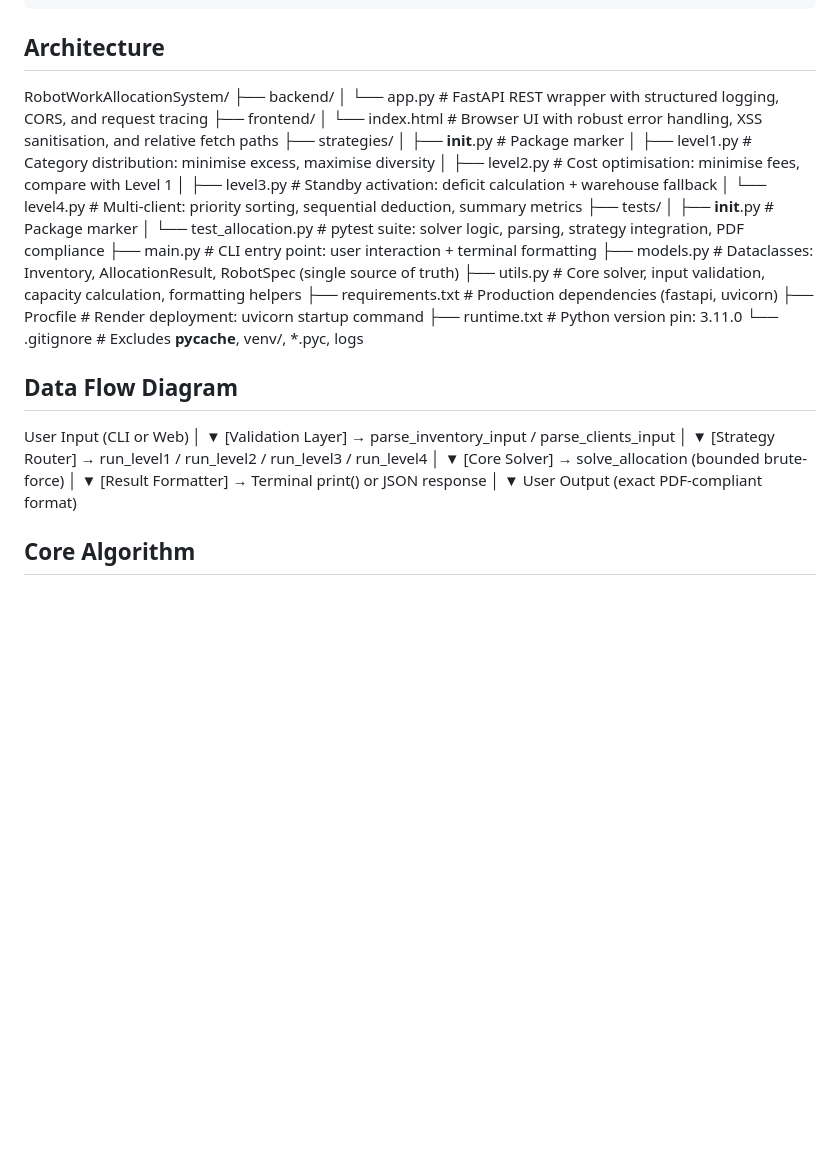
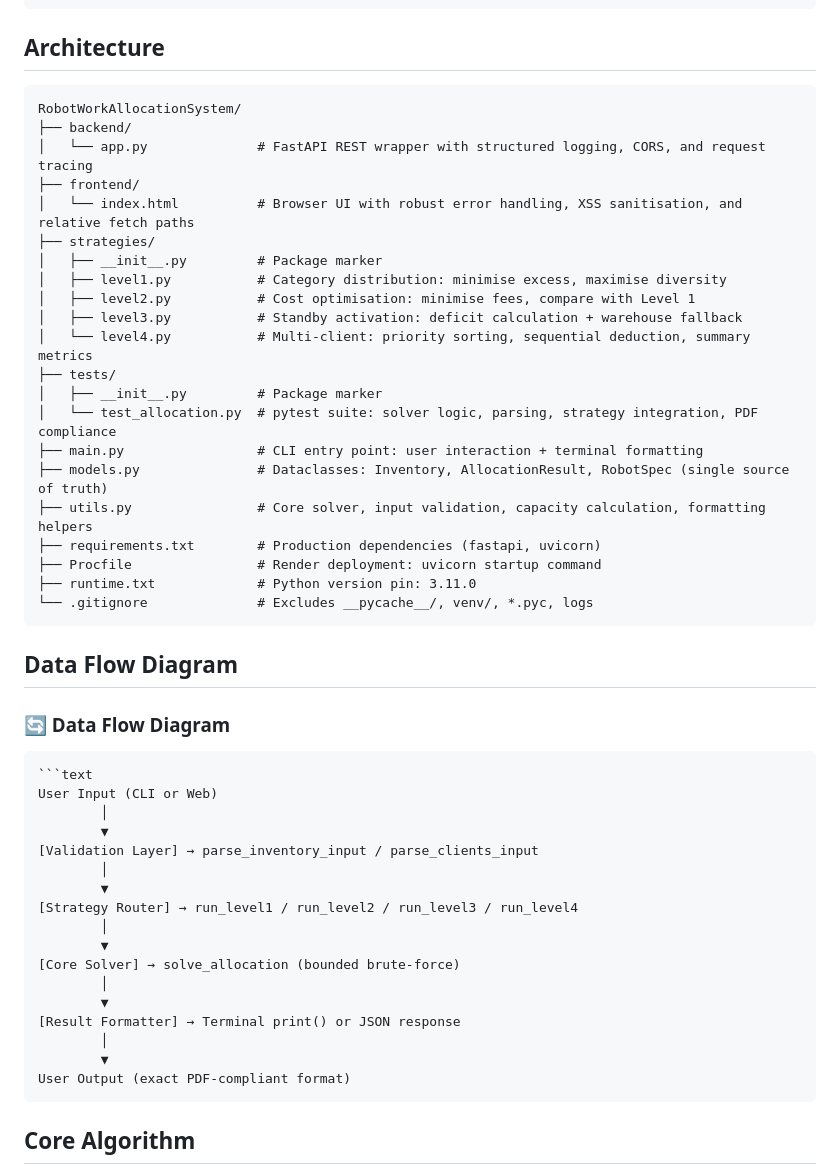
Before and after one commit to deyvitt/Robot-Work-Allocation-System, a Markdown page: README.md, the part around the change. Drawn GitHub-style; blank space fills up the shorter version.

Commit message:
Fixing the table and diagrams alignment in README

````diff
--- a/README.md
+++ b/README.md
@@ -212,6 +212,7 @@ else:
 ```
 
 ## Architecture
+```text
 RobotWorkAllocationSystem/
 ├── backend/
 │   └── app.py              # FastAPI REST wrapper with structured logging, CORS, and request tracing
@@ -232,9 +233,14 @@ RobotWorkAllocationSystem/
 ├── requirements.txt        # Production dependencies (fastapi, uvicorn)
 ├── Procfile                # Render deployment: uvicorn startup command
 ├── runtime.txt             # Python version pin: 3.11.0
-└── .gitignore              # Excludes __pycache__, venv/, *.pyc, logs
+└── .gitignore              # Excludes __pycache__/, venv/, *.pyc, logs
+```
 
 ## Data Flow Diagram
+
+### 🔄 Data Flow Diagram
+```markdown
+```text
 User Input (CLI or Web)
         │
         ▼
@@ -251,6 +257,7 @@ User Input (CLI or Web)
         │
         ▼
 User Output (exact PDF-compliant format)
+```
 
 ## Core Algorithm
 The solver uses a bounded brute-force search optimised for three variables. Loop limits are mathematically capped at (requested_hours // capacity_per_robot) + 2, keeping iterations below 1 000 even for large requests.
````
